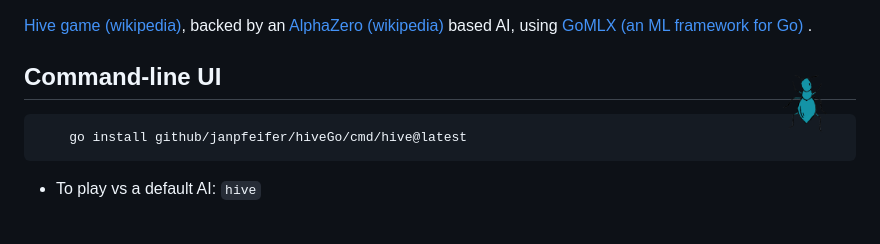
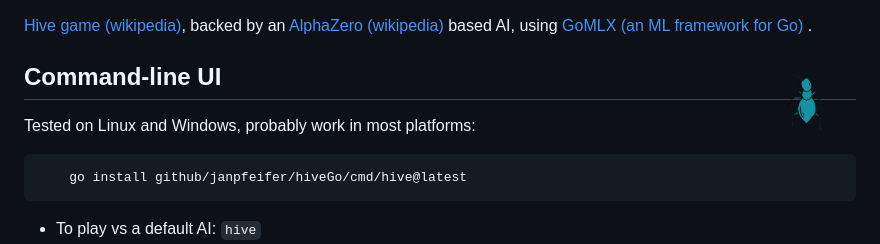
Before and after one commit to janpfeifer/hiveGo, a Markdown page: README.md, the part around the change. GitHub-like rendering; blank space fills up the shorter version.

````diff
--- a/README.md
+++ b/README.md
@@ -8,6 +8,8 @@ based AI, using [GoMLX (an ML framework for Go)](https://github.com/gomlx/gomlx)
 <img align="right" src="images/Ant.png" alt="Ant" width="100px"/>
 
 ## Command-line UI
+
+Tested on Linux and Windows, probably work in most platforms:
 
 ```
     go install github/janpfeifer/hiveGo/cmd/hive@latest
````
